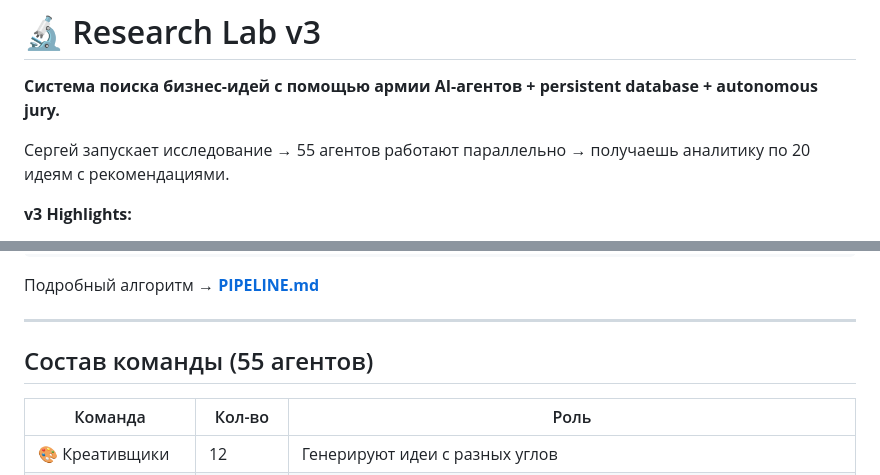
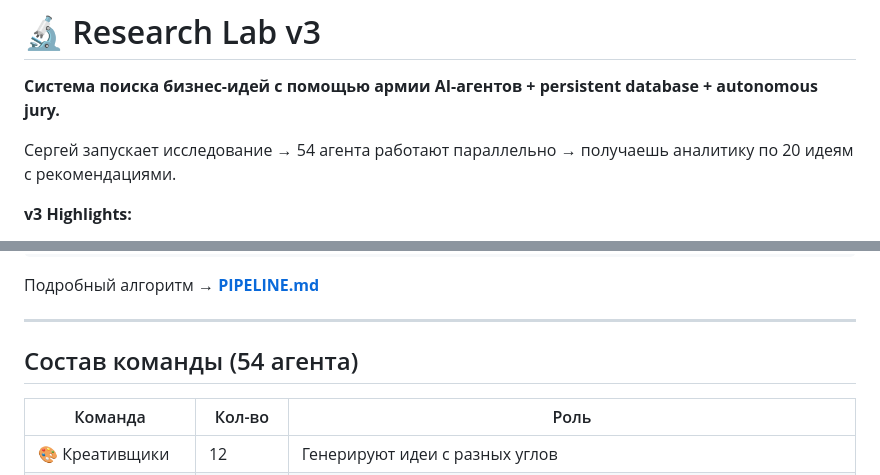
Before and after one commit to tsergey9232-source/Research, a Markdown page: README.md, 2 parts joined by grey strips. Drawn GitHub-style.

Commit message:
Update agent count: 55 → 54 (Архивариус убит вчера)
Архивариус (архивирование результатов) убили в v2,
теперь только 5 служебных агентов вместо 6.

Итого: 12 + 10 + 16 + 10 + 5 + 1 (Crabe) = 54

```diff
--- a/README.md
+++ b/README.md
@@ -2,7 +2,7 @@
 
 **Система поиска бизнес-идей с помощью армии AI-агентов + persistent database + autonomous jury.**
 
-Сергей запускает исследование → 55 агентов работают параллельно → получаешь аналитику по 20 идеям с рекомендациями.
+Сергей запускает исследование → 54 агента работают параллельно → получаешь аналитику по 20 идеям с рекомендациями.
 
 **v3 Highlights:**
 - ✅ Agent-centric persistent state (БД вместо файлов)
@@ -62,7 +62,7 @@
 
 ---
 
-## Состав команды (55 агентов)
+## Состав команды (54 агента)
 
 | Команда | Кол-во | Роль |
 |---------|--------|------|
```
Also changed, not shown: LAUNCH_STRATEGY.md (+1 -1 lines).
